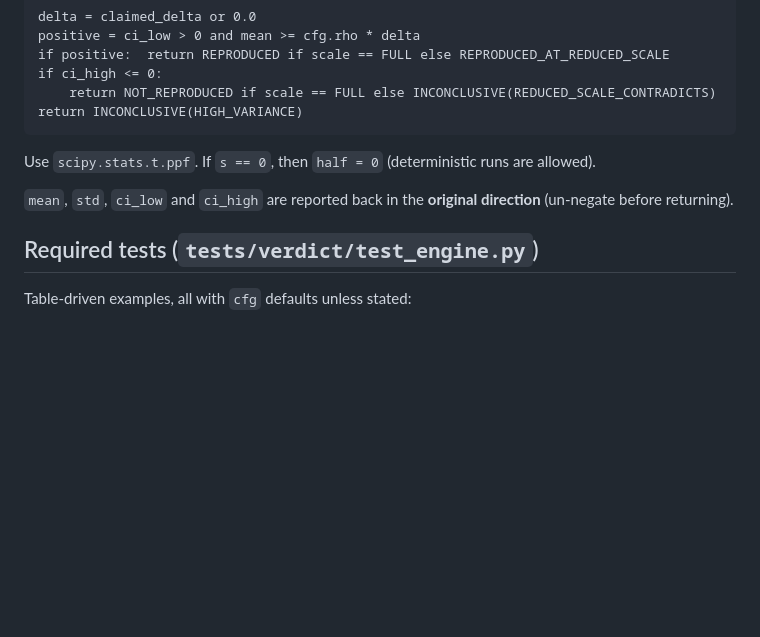
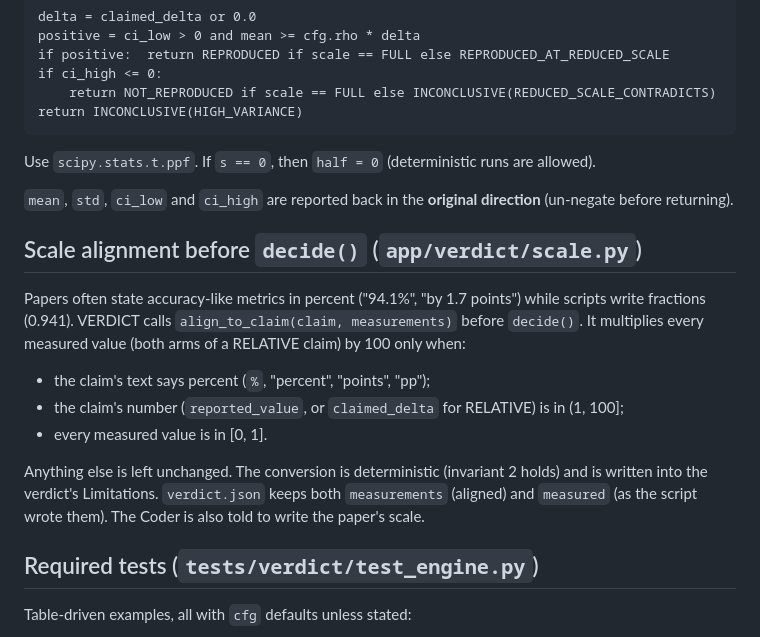
Before and after one commit to atozzi-dev/paper2proof, a Markdown page: docs/specs/verdict-engine.md, the part around the change. Drawn GitHub-style; blank space fills up the shorter version.

Commit message:
docs(spec): scale alignment of percent claims before decide() (A-24)

```diff
--- a/docs/specs/verdict-engine.md
+++ b/docs/specs/verdict-engine.md
@@ -119,6 +119,19 @@ Use `scipy.stats.t.ppf`. If `s == 0`, then `half = 0` (deterministic runs are al
 
 `mean`, `std`, `ci_low` and `ci_high` are reported back in the **original direction** (un-negate before returning).
 
+## Scale alignment before `decide()` (`app/verdict/scale.py`)
+
+Papers often state accuracy-like metrics in percent ("94.1%", "by 1.7 points") while scripts
+write fractions (0.941). VERDICT calls `align_to_claim(claim, measurements)` before `decide()`.
+It multiplies every measured value (both arms of a RELATIVE claim) by 100 only when:
+- the claim's text says percent (`%`, "percent", "points", "pp");
+- the claim's number (`reported_value`, or `claimed_delta` for RELATIVE) is in (1, 100];
+- every measured value is in [0, 1].
+
+Anything else is left unchanged. The conversion is deterministic (invariant 2 holds) and is
+written into the verdict's Limitations. `verdict.json` keeps both `measurements` (aligned) and
+`measured` (as the script wrote them). The Coder is also told to write the paper's scale.
+
 ## Required tests (`tests/verdict/test_engine.py`)
 
 Table-driven examples, all with `cfg` defaults unless stated:
```
